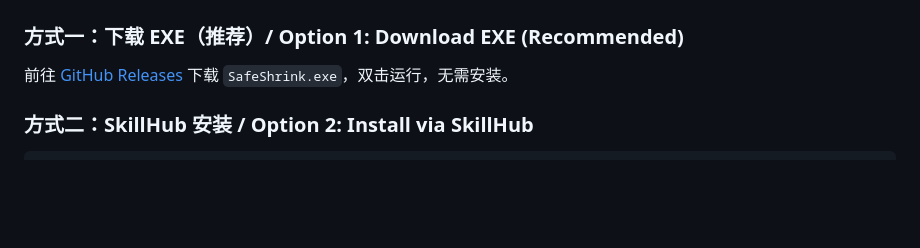
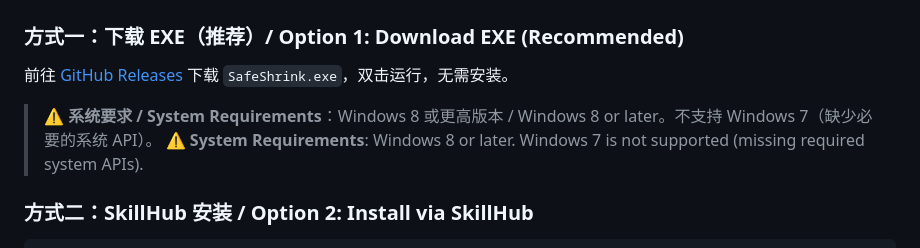
Before and after one commit to JinwaTech/safeshrink, a Markdown page: README.md, the part around the change. GitHub-like rendering; blank space fills up the shorter version.

Commit message:
docs: 添加系统要求说明（Windows 8+） / Add system requirements note (Windows 8+)

````diff
--- a/README.md
+++ b/README.md
@@ -115,6 +115,9 @@ OCR scanned PDFs, output searchable text
 
 前往 [GitHub Releases](https://github.com/JinwaTech/safeshrink/releases/latest) 下载 `SafeShrink.exe`，双击运行，无需安装。
 
+> ⚠️ **系统要求 / System Requirements**：Windows 8 或更高版本 / Windows 8 or later。不支持 Windows 7（缺少必要的系统 API）。
+> ⚠️ **System Requirements**: Windows 8 or later. Windows 7 is not supported (missing required system APIs).
+
 ### 方式二：SkillHub 安装 / Option 2: Install via SkillHub
 
 ```bash
````
